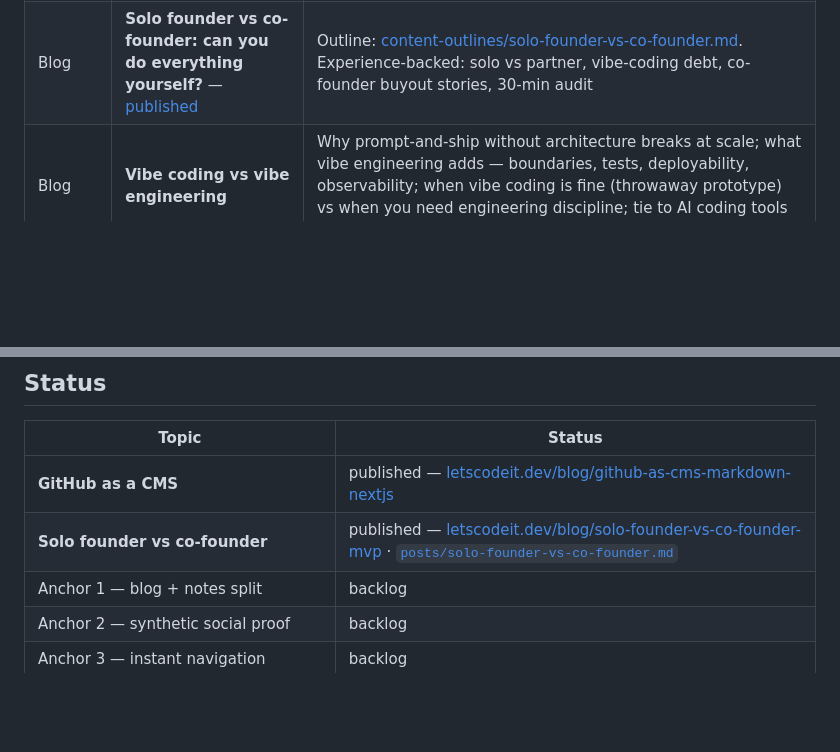
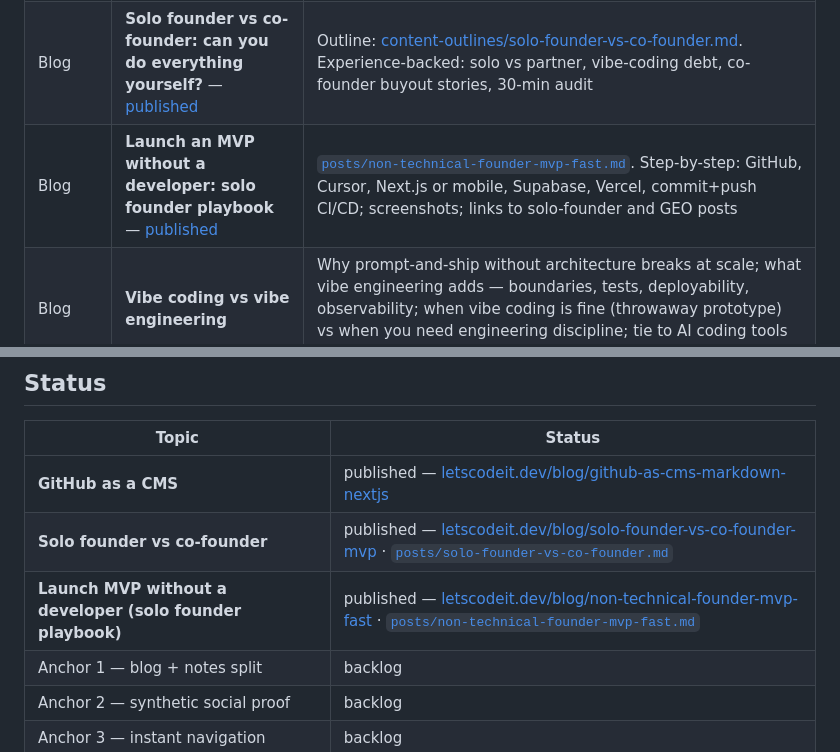
Before and after one commit to letscodeit-dev/blog, a Markdown page: .ai/content-topics.md, 2 parts joined by grey strips. Rendered like a GitHub page; blank space fills up the shorter version.

Commit message:
Track published non-technical founder MVP post in backlog and catalog.
Co-authored-by: Cursor <cursoragent@cursor.com>

```diff
--- a/.ai/content-topics.md
+++ b/.ai/content-topics.md
@@ -148,6 +148,7 @@ Practical guides for founders who ship — idea validation, founder expertise, t
 | Blog | **Founder expertise and building your first team** | What expertise the founder must own (domain, customer, product judgment) vs what to hire or contract out; credibility gap investors notice; when to make first hires — employee vs contractor, generalist vs specialist; how to evaluate early teammates (skills, pace, alignment); light management at MVP stage: goals, feedback, avoiding premature hierarchy; link forward to solo vs co-founder decision |
 | Blog | **What stack to pick when you need an MVP fast** | Decision matrix: time-to-ship, hiring pool, hosting cost, escape hatches; concrete stack for a content/product site vs SaaS vs mobile; what we'd pick today and what we'd defer |
 | Blog | **Solo founder vs co-founder: can you do everything yourself?** — [published](https://letscodeit.dev/blog/solo-founder-vs-co-founder-mvp) | Outline: [content-outlines/solo-founder-vs-co-founder.md](./content-outlines/solo-founder-vs-co-founder.md). Experience-backed: solo vs partner, vibe-coding debt, co-founder buyout stories, 30-min audit |
+| Blog | **Launch an MVP without a developer: solo founder playbook** — [published](https://letscodeit.dev/blog/non-technical-founder-mvp-fast) | [`posts/non-technical-founder-mvp-fast.md`](../posts/non-technical-founder-mvp-fast.md). Step-by-step: GitHub, Cursor, Next.js or mobile, Supabase, Vercel, commit+push CI/CD; screenshots; links to solo-founder and GEO posts |
 | Blog | **Vibe coding vs vibe engineering** | Why prompt-and-ship without architecture breaks at scale; what vibe engineering adds — boundaries, tests, deployability, observability; when vibe coding is fine (throwaway prototype) vs when you need engineering discipline; tie to AI coding tools on a real repo |
 
 **Source material:** shipping letscodeit.dev (Next.js 15, content repo, Vercel), editorial workflow in Cluster 5; no dedicated pattern doc yet — opinion + guide format.
@@ -173,6 +174,7 @@ One strong blog post per week; 3–4 notes per week in the same cluster.
 | --- | --- |
 | **GitHub as a CMS** | published — [letscodeit.dev/blog/github-as-cms-markdown-nextjs](https://letscodeit.dev/blog/github-as-cms-markdown-nextjs) |
 | **Solo founder vs co-founder** | published — [letscodeit.dev/blog/solo-founder-vs-co-founder-mvp](https://letscodeit.dev/blog/solo-founder-vs-co-founder-mvp) · [`posts/solo-founder-vs-co-founder.md`](../posts/solo-founder-vs-co-founder.md) |
+| **Launch MVP without a developer (solo founder playbook)** | published — [letscodeit.dev/blog/non-technical-founder-mvp-fast](https://letscodeit.dev/blog/non-technical-founder-mvp-fast) · [`posts/non-technical-founder-mvp-fast.md`](../posts/non-technical-founder-mvp-fast.md) |
 | Anchor 1 — blog + notes split | backlog |
 | Anchor 2 — synthetic social proof | backlog |
 | Anchor 3 — instant navigation | backlog |
```
Also changed, not shown: 1 other file.
